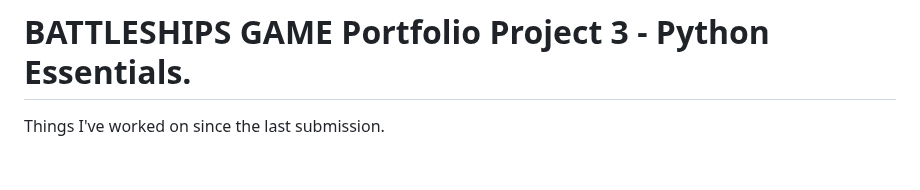
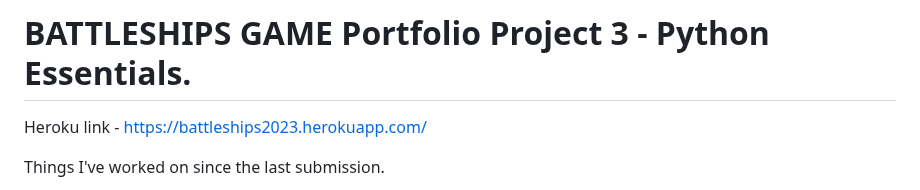
Before and after one commit to sammaxfleet/Battleships, a Markdown page: README.md, the part around one of its changes. Rendered like a GitHub page; blank space fills up the shorter version.

Commit message:
Update README.md
Heroku deployment

```diff
--- a/README.md
+++ b/README.md
@@ -1,4 +1,6 @@
 # BATTLESHIPS GAME Portfolio Project 3 - Python Essentials.
+
+Heroku link - https://battleships2023.herokuapp.com/
 
 Things I've worked on since the last submission.
 
```
Also changed, not shown: other parts of README.md (+5 -0 lines).
